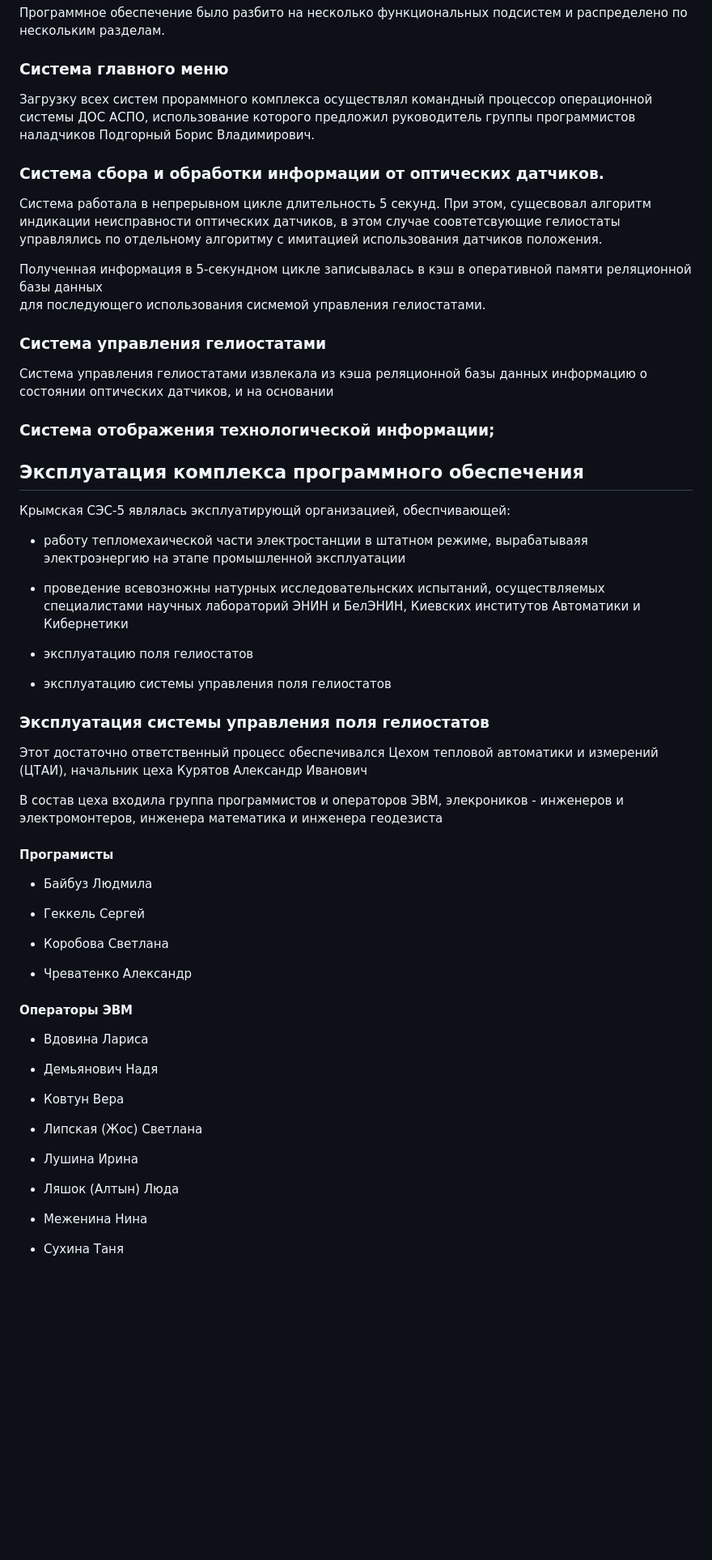
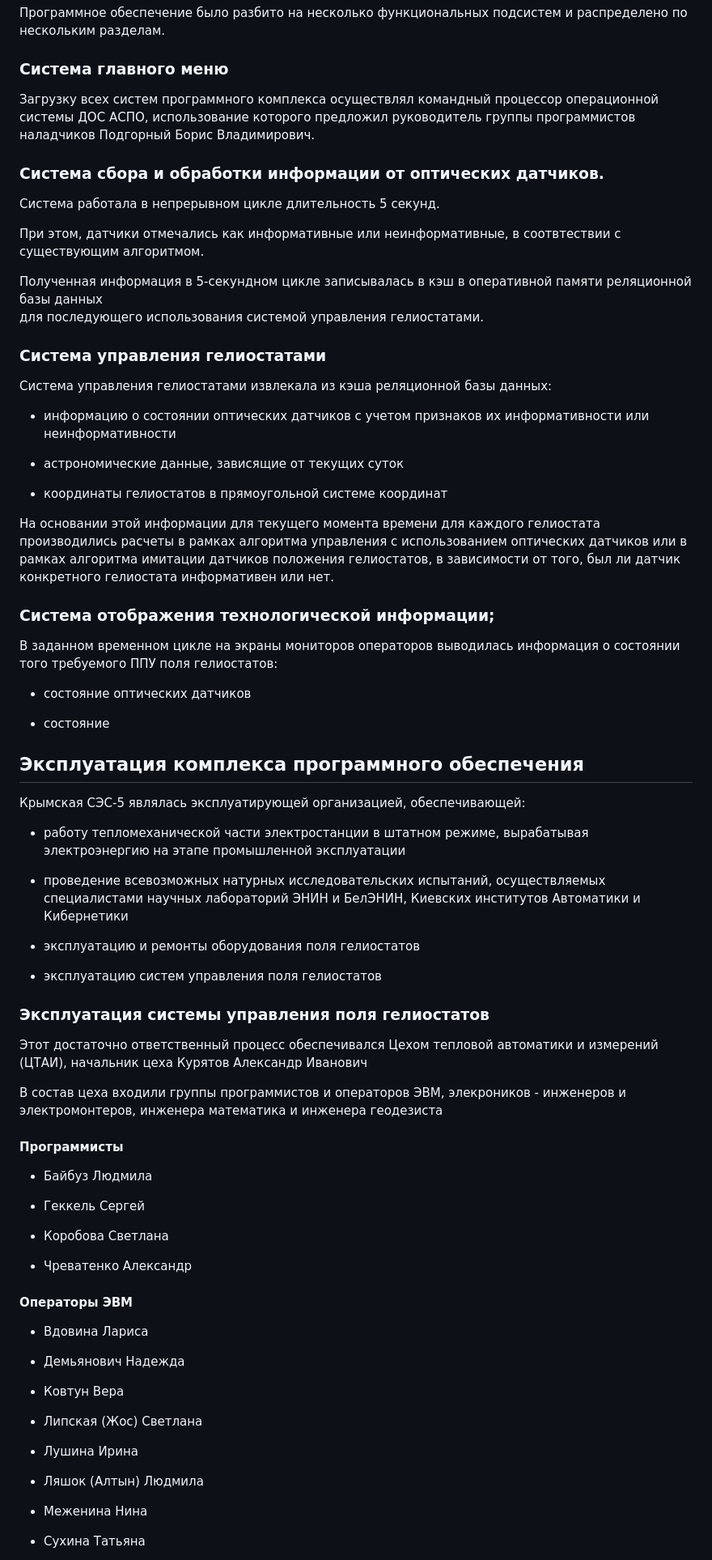
Before and after one commit to SolarWind1956/opencv-wasm-emscripten, a Markdown page: docs/history/40_programming.md, the part around one of its changes. Shown at 81% size. GitHub-like rendering; blank space fills up the shorter version.

```diff
--- a/docs/history/40_programming.md
+++ b/docs/history/40_programming.md
@@ -104,43 +104,59 @@
 
 ### Cистема главного меню
 
-  Загрузку всех систем прораммного комплекса осуществлял командный процессор операционной системы ДОС АСПО, использование которого
+  Загрузку всех систем программного комплекса осуществлял командный процессор операционной системы ДОС АСПО, использование которого
   предложил руководитель группы программистов наладчиков Подгорный Борис Владимирович.
 
 ### Cистема сбора и обработки информации от оптических датчиков.
 
-  Система работала в непрерывном цикле длительность 5 секунд. При этом, сущесвовал алгоритм индикации неисправности оптических датчиков,
-  в этом случае соовтетсвующие гелиостаты управлялись по отдельному алгоритму с имитацией использования датчиков положения.
+  Система работала в непрерывном цикле длительность 5 секунд.
+
+  При этом, датчики отмечались как информативные или неинформативные, в соотвтествии с существующим алгоритмом.
 
   Полученная информация в 5-секундном цикле записывалась в кэш в оперативной памяти реляционной базы данных
-  для последующего использования сисмемой управления гелиостатами.
+  для последующего использования системой управления гелиостатами.
 
 ### Cистема управления гелиостатами
 
-Система управления гелиостатами извлекала из кэша реляционной базы данных информацию о состоянии оптических датчиков, и на основании
+Система управления гелиостатами извлекала из кэша реляционной базы данных:
+
+- информацию о состоянии оптических датчиков с учетом признаков их информативности или неинформативности
+
+- астрономические данные, зависящие от текущих суток
+
+- координаты гелиостатов в прямоугольной системе координат
+
+На основании этой информации для текущего момента времени для каждого гелиостата производились расчеты в рамках алгоритма управления с использованием оптических датчиков
+или в рамках алгоритма имитации датчиков положения гелиостатов, в зависимости от того, был ли датчик конкретного гелиостата информативен или нет.
 
 ### Cистема отображения технологической информации;
 
+В заданном временном цикле на экраны мониторов операторов выводилась информация о состоянии того требуемого ППУ поля гелиостатов:
+
+- состояние оптических датчиков
+
+- состояние
+
 ## Эксплуатация комплекса программного обеспечения
 
-Крымская СЭС-5 являлась эксплуатирующй организацией, обеспчивающей:
+Крымская СЭС-5 являлась эксплуатирующей организацией, обеспечивающей:
 
-- работу тепломехаической части электростанции в штатном режиме, вырабатываяя электроэнергию на этапе промышленной эксплуатации
+- работу тепломеханической части электростанции в штатном режиме, вырабатывая электроэнергию на этапе промышленной эксплуатации
 
-- проведение всевозножны натурных исследовательнских испытаний, осуществляемых специалистами научных лабораторий ЭНИН и БелЭНИН, Киевских институтов Автоматики и Кибернетики
+- проведение всевозможных натурных исследовательских испытаний, осуществляемых специалистами научных лабораторий ЭНИН и БелЭНИН, Киевских институтов Автоматики и Кибернетики
 
-- эксплуатацию поля гелиостатов
+- эксплуатацию и ремонты оборудования поля гелиостатов
 
-- эксплуатацию системы управления поля гелиостатов
+- эксплуатацию систем управления поля гелиостатов
 
 ### Эксплуатация системы управления поля гелиостатов
 
 Этот достаточно ответственный процесс обеспечивался Цехом тепловой автоматики и измерений (ЦТАИ),
 начальник цеха Курятов Александр Иванович
 
-В состав цеха входила группа программистов и операторов ЭВМ, элекроников - инженеров и электромонтеров, инженера математика и инженера геодезиста
+В состав цеха входили группы программистов и операторов ЭВМ, элекроников - инженеров и электромонтеров, инженера математика и инженера геодезиста
 
-#### Програмисты
+#### Программисты
 
 - Байбуз Людмила
 
@@ -154,7 +170,7 @@
 
 - Вдовина Лариса
 
-- Демьянович Надя
+- Демьянович Надежда
 
 - Ковтун Вера
 
@@ -162,9 +178,9 @@
 
 - Лушина Ирина
 
-- Ляшок (Алтын) Люда
+- Ляшок (Алтын) Людмила
 
 - Меженина Нина
 
-- Сухина Таня
+- Сухина Татьяна
 
```
Also changed, not shown: other parts of docs/history/40_programming.md (+38 -23 lines).
